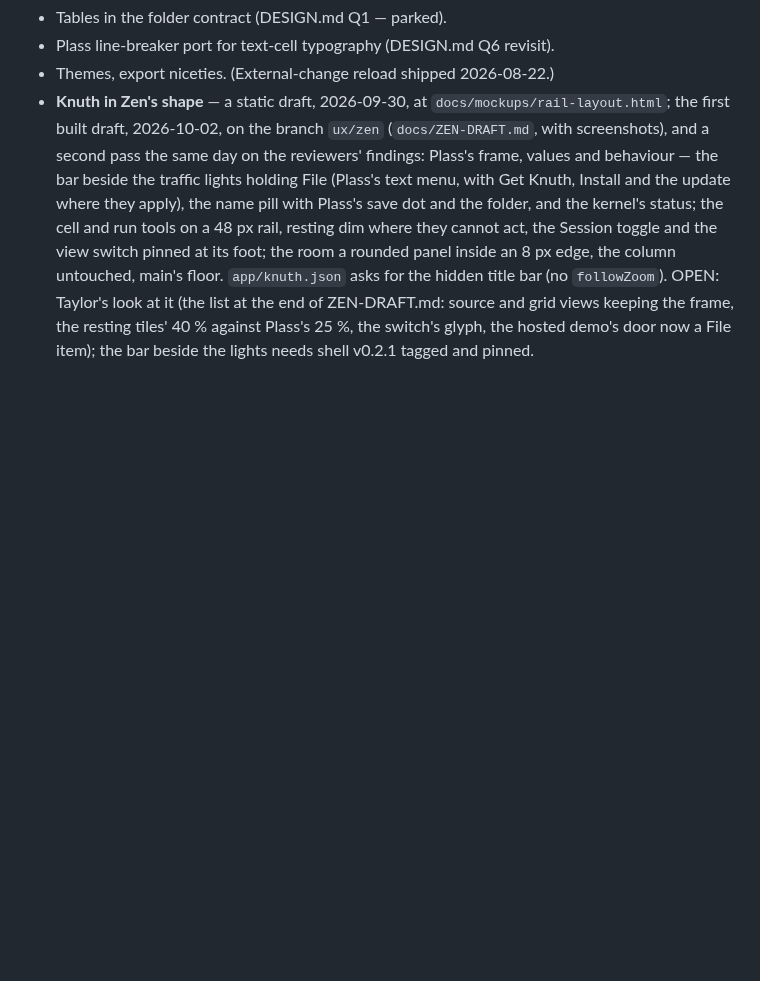
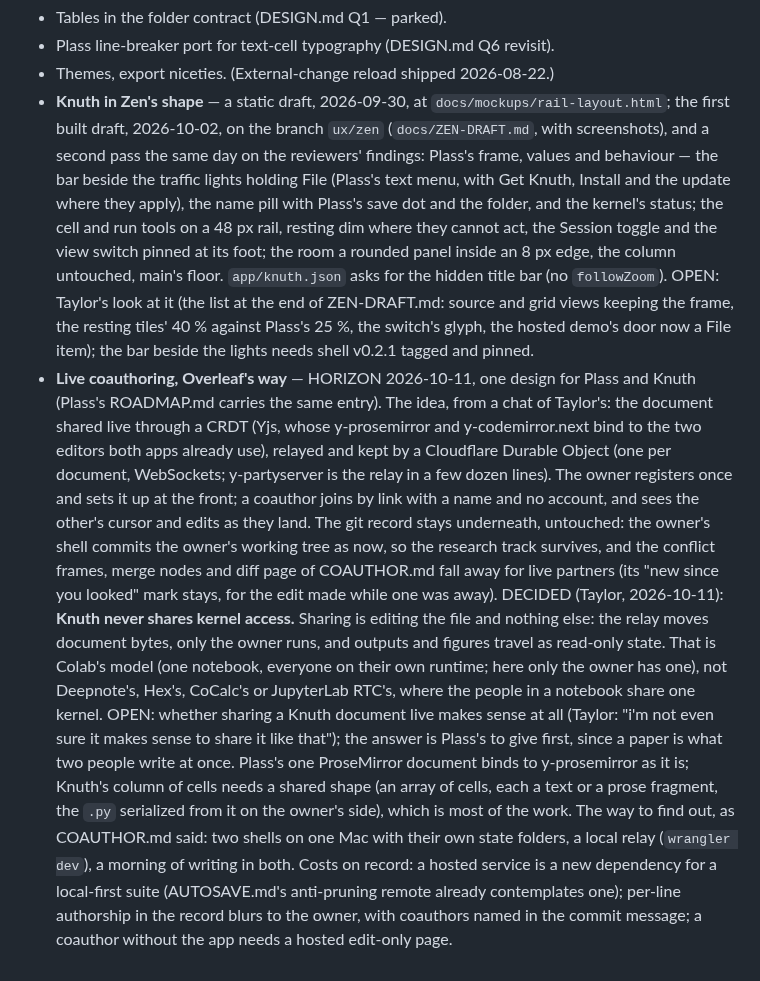
Before and after one commit to tayweid/knuth, a Markdown page: docs/ROADMAP.md, the part around the change. GitHub-like rendering; blank space fills up the shorter version.

Commit message:
Roadmap: live coauthoring over a Cloudflare relay, Knuth never sharing its kernel
The idea from a chat of Taylor's, on the horizon for Plass and Knuth
both: the document shared live through a Yjs CRDT, relayed by a
Cloudflare Durable Object, the owner registering once and coauthors
joining by link without an account, the git record untouched underneath.
Decided: Knuth never shares kernel access; sharing is editing the file,
Colab's model, and whether a Knuth document should be shared live at all
is open. Plass goes first.

```diff
--- a/docs/ROADMAP.md
+++ b/docs/ROADMAP.md
@@ -211,3 +211,36 @@ and sockets. The browser side is thinner:
   resting tiles' 40 % against Plass's 25 %, the switch's glyph, the
   hosted demo's door now a File item); the bar beside the lights needs
   shell v0.2.1 tagged and pinned.
+- **Live coauthoring, Overleaf's way** — HORIZON 2026-10-11, one design
+  for Plass and Knuth (Plass's ROADMAP.md carries the same entry). The
+  idea, from a chat of Taylor's: the document shared live through a
+  CRDT (Yjs, whose y-prosemirror and y-codemirror.next bind to the two
+  editors both apps already use), relayed and kept by a Cloudflare
+  Durable Object (one per document, WebSockets; y-partyserver is the
+  relay in a few dozen lines). The owner registers once and sets it up
+  at the front; a coauthor joins by link with a name and no account, and
+  sees the other's cursor and edits as they land. The git record stays
+  underneath, untouched: the owner's shell commits the owner's working
+  tree as now, so the research track survives, and the conflict frames,
+  merge nodes and diff page of COAUTHOR.md fall away for live partners
+  (its "new since you looked" mark stays, for the edit made while one
+  was away). DECIDED (Taylor, 2026-10-11): **Knuth never shares kernel
+  access.** Sharing is editing the file and nothing else: the relay
+  moves document bytes, only the owner runs, and outputs and figures
+  travel as read-only state. That is Colab's model (one notebook,
+  everyone on their own runtime; here only the owner has one), not
+  Deepnote's, Hex's, CoCalc's or JupyterLab RTC's, where the people in
+  a notebook share one kernel. OPEN: whether sharing a Knuth document
+  live makes sense at all (Taylor: "i'm not even sure it makes sense to
+  share it like that"); the answer is Plass's to give first, since a
+  paper is what two people write at once. Plass's one ProseMirror
+  document binds to y-prosemirror as it is; Knuth's column of cells
+  needs a shared shape (an array of cells, each a text or a prose
+  fragment, the `.py` serialized from it on the owner's side), which is
+  most of the work. The way to find out, as COAUTHOR.md said: two shells
+  on one Mac with their own state folders, a local relay (`wrangler
+  dev`), a morning of writing in both. Costs on record: a hosted
+  service is a new dependency for a local-first suite (AUTOSAVE.md's
+  anti-pruning remote already contemplates one); per-line authorship in
+  the record blurs to the owner, with coauthors named in the commit
+  message; a coauthor without the app needs a hosted edit-only page.
```
